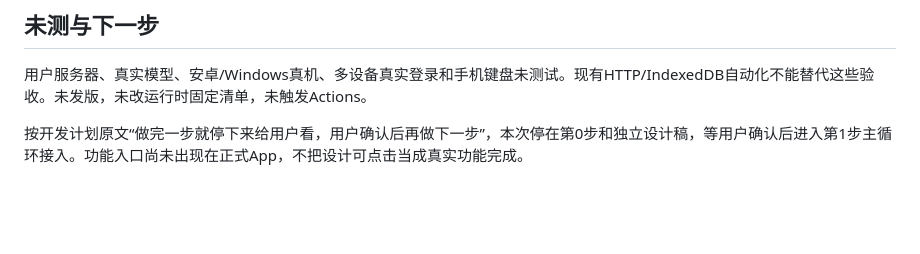
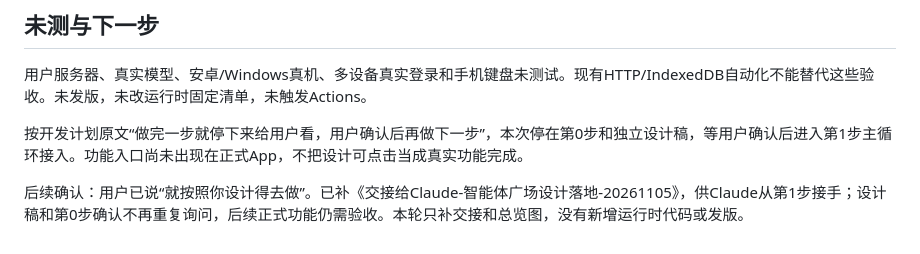
Before and after one commit to xunova1121/-, a Markdown page: docs/智能体广场-第0步执行记录-20261105.md, the part around the change. Rendered like a GitHub page; blank space fills up the shorter version.

```diff
--- a/docs/智能体广场-第0步执行记录-20261105.md
+++ b/docs/智能体广场-第0步执行记录-20261105.md
@@ -51,3 +51,5 @@ smoke首跑173/174：原有WebGL恢复检查总耗时1995ms超过1500ms，应用
 用户服务器、真实模型、安卓/Windows真机、多设备真实登录和手机键盘未测试。现有HTTP/IndexedDB自动化不能替代这些验收。未发版，未改运行时固定清单，未触发Actions。
 
 按开发计划原文“做完一步就停下来给用户看，用户确认后再做下一步”，本次停在第0步和独立设计稿，等用户确认后进入第1步主循环接入。功能入口尚未出现在正式App，不把设计可点击当成真实功能完成。
+
+后续确认：用户已说“就按照你设计得去做”。已补《交接给Claude-智能体广场设计落地-20261105》，供Claude从第1步接手；设计稿和第0步确认不再重复询问，后续正式功能仍需验收。本轮只补交接和总览图，没有新增运行时代码或发版。
```
Also changed, not shown: docs/交接给Claude-智能体广场设计落地-20261105.md (added, +69 -0 lines), docs/交接给Codex-智能体广场开发计划-20261105.md (+2 -0 lines), docs/分工-Claude与Codex-20261029.md (+2 -0 lines), docs/design/agent-square-20261105/square-dark.png (added), 1 other file.
